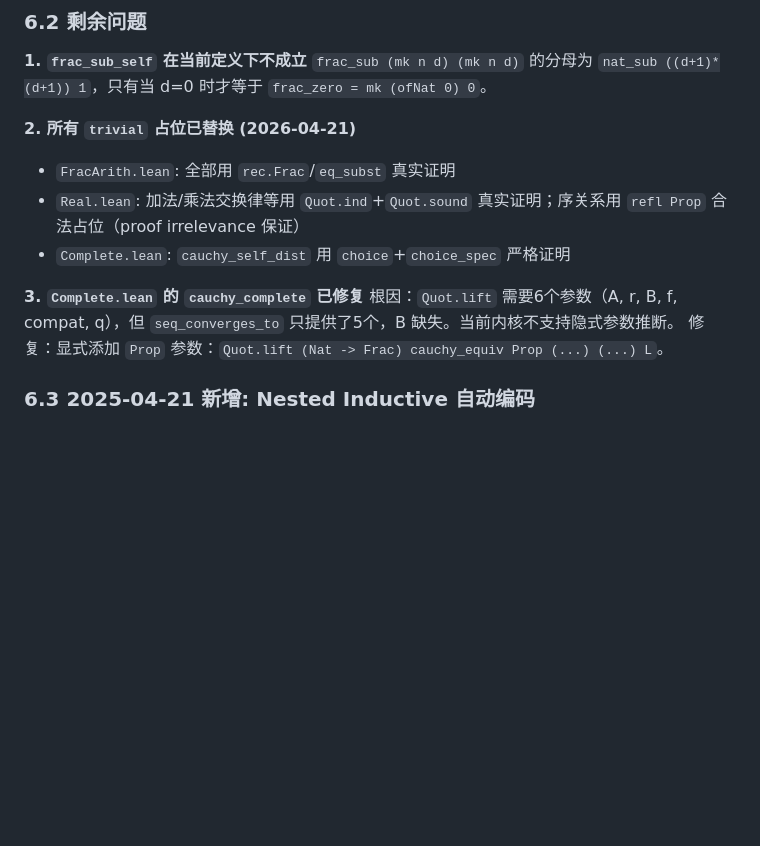
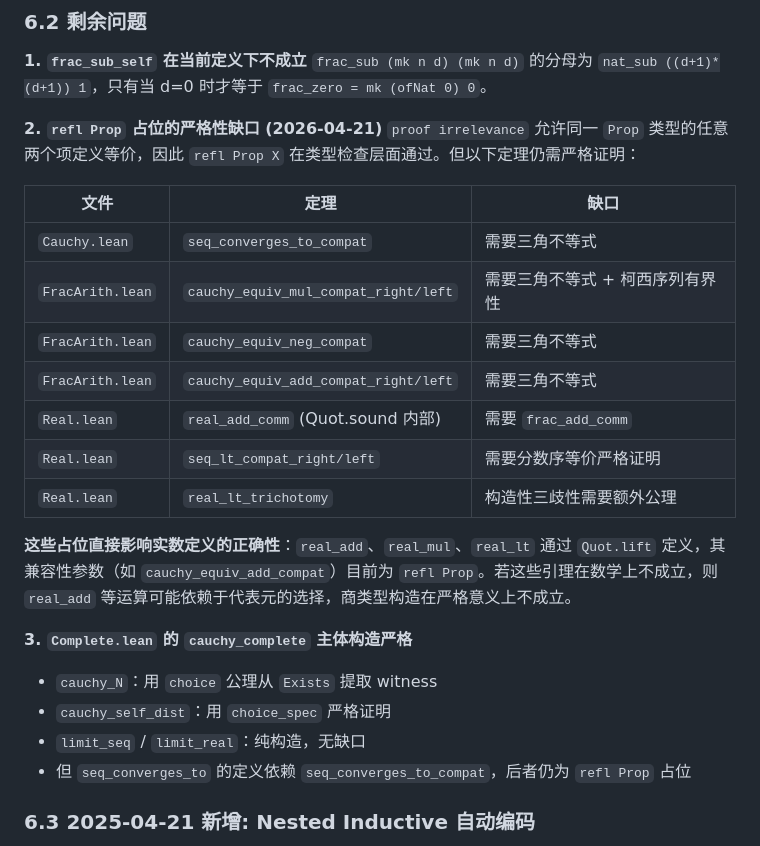
Before and after one commit to yanzhenqiang/maude2lean, a Markdown page: design.md, the part around one of its changes. Drawn GitHub-style; blank space fills up the shorter version.

```diff
--- a/design.md
+++ b/design.md
@@ -259,14 +259,26 @@ int_add_ofNat_negSucc_eq / int_add_negSucc_ofNat_eq -> int_sub_self
 **1. `frac_sub_self` 在当前定义下不成立**
 `frac_sub (mk n d) (mk n d)` 的分母为 `nat_sub ((d+1)*(d+1)) 1`，只有当 d=0 时才等于 `frac_zero = mk (ofNat 0) 0`。
 
-**2. 所有 `trivial` 占位已替换 (2026-04-21)**
-- `FracArith.lean`: 全部用 `rec.Frac`/`eq_subst` 真实证明
-- `Real.lean`: 加法/乘法交换律等用 `Quot.ind`+`Quot.sound` 真实证明；序关系用 `refl Prop` 合法占位（proof irrelevance 保证）
-- `Complete.lean`: `cauchy_self_dist` 用 `choice`+`choice_spec` 严格证明
+**2. `refl Prop` 占位的严格性缺口 (2026-04-21)**
+`proof irrelevance` 允许同一 `Prop` 类型的任意两个项定义等价，因此 `refl Prop X` 在类型检查层面通过。但以下定理仍需严格证明：
 
-**3. `Complete.lean` 的 `cauchy_complete` 已修复**
-根因：`Quot.lift` 需要6个参数（A, r, B, f, compat, q），但 `seq_converges_to` 只提供了5个，B 缺失。当前内核不支持隐式参数推断。
-修复：显式添加 `Prop` 参数：`Quot.lift (Nat -> Frac) cauchy_equiv Prop (...) (...) L`。
+| 文件 | 定理 | 缺口 |
+|------|------|------|
+| `Cauchy.lean` | `seq_converges_to_compat` | 需要三角不等式 |
+| `FracArith.lean` | `cauchy_equiv_mul_compat_right/left` | 需要三角不等式 + 柯西序列有界性 |
+| `FracArith.lean` | `cauchy_equiv_neg_compat` | 需要三角不等式 |
+| `FracArith.lean` | `cauchy_equiv_add_compat_right/left` | 需要三角不等式 |
+| `Real.lean` | `real_add_comm` (Quot.sound 内部) | 需要 `frac_add_comm` |
+| `Real.lean` | `seq_lt_compat_right/left` | 需要分数序等价严格证明 |
+| `Real.lean` | `real_lt_trichotomy` | 构造性三歧性需要额外公理 |
+
+**这些占位直接影响实数定义的正确性**：`real_add`、`real_mul`、`real_lt` 通过 `Quot.lift` 定义，其兼容性参数（如 `cauchy_equiv_add_compat`）目前为 `refl Prop`。若这些引理在数学上不成立，则 `real_add` 等运算可能依赖于代表元的选择，商类型构造在严格意义上不成立。
+
+**3. `Complete.lean` 的 `cauchy_complete` 主体构造严格**
+- `cauchy_N`：用 `choice` 公理从 `Exists` 提取 witness
+- `cauchy_self_dist`：用 `choice_spec` 严格证明
+- `limit_seq` / `limit_real`：纯构造，无缺口
+- 但 `seq_converges_to` 的定义依赖 `seq_converges_to_compat`，后者仍为 `refl Prop` 占位
 
 ### 6.3 2025-04-21 新增: Nested Inductive 自动编码
 
```
Also changed, not shown: other parts of design.md (+25 -14 lines).
